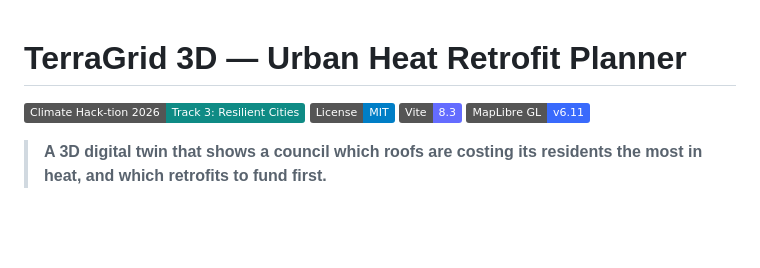
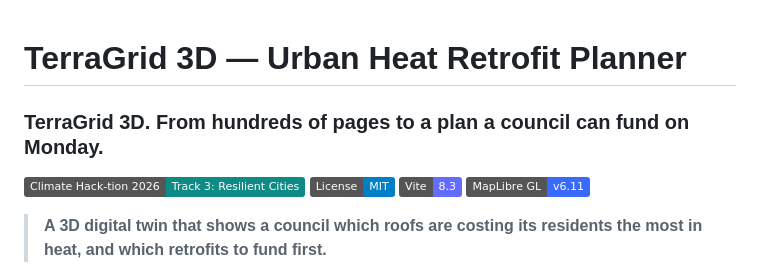
Before and after one commit to AranyaMaji/TerraGrid-3D, a Markdown page: README.md, the part around the change. Rendered like a GitHub page; badges without logos; blank space fills up the shorter version.

Commit message:
docs: README punchline

```diff
--- a/README.md
+++ b/README.md
@@ -1,4 +1,6 @@
 # TerraGrid 3D — Urban Heat Retrofit Planner
+
+### TerraGrid 3D. From hundreds of pages to a plan a council can fund on Monday.
 
 [![Climate Hack-tion 2026](https://img.shields.io/badge/Climate%20Hack--tion%202026-Track%203%3A%20Resilient%20Cities-0f8b85.svg)](https://github.com/AranyaMaji/TerraGrid-3D)
 [![License: MIT](https://img.shields.io/badge/License-MIT-blue.svg)](LICENSE)
```
Also changed, not shown: CHANGELOG.md (+1 -0 lines).
